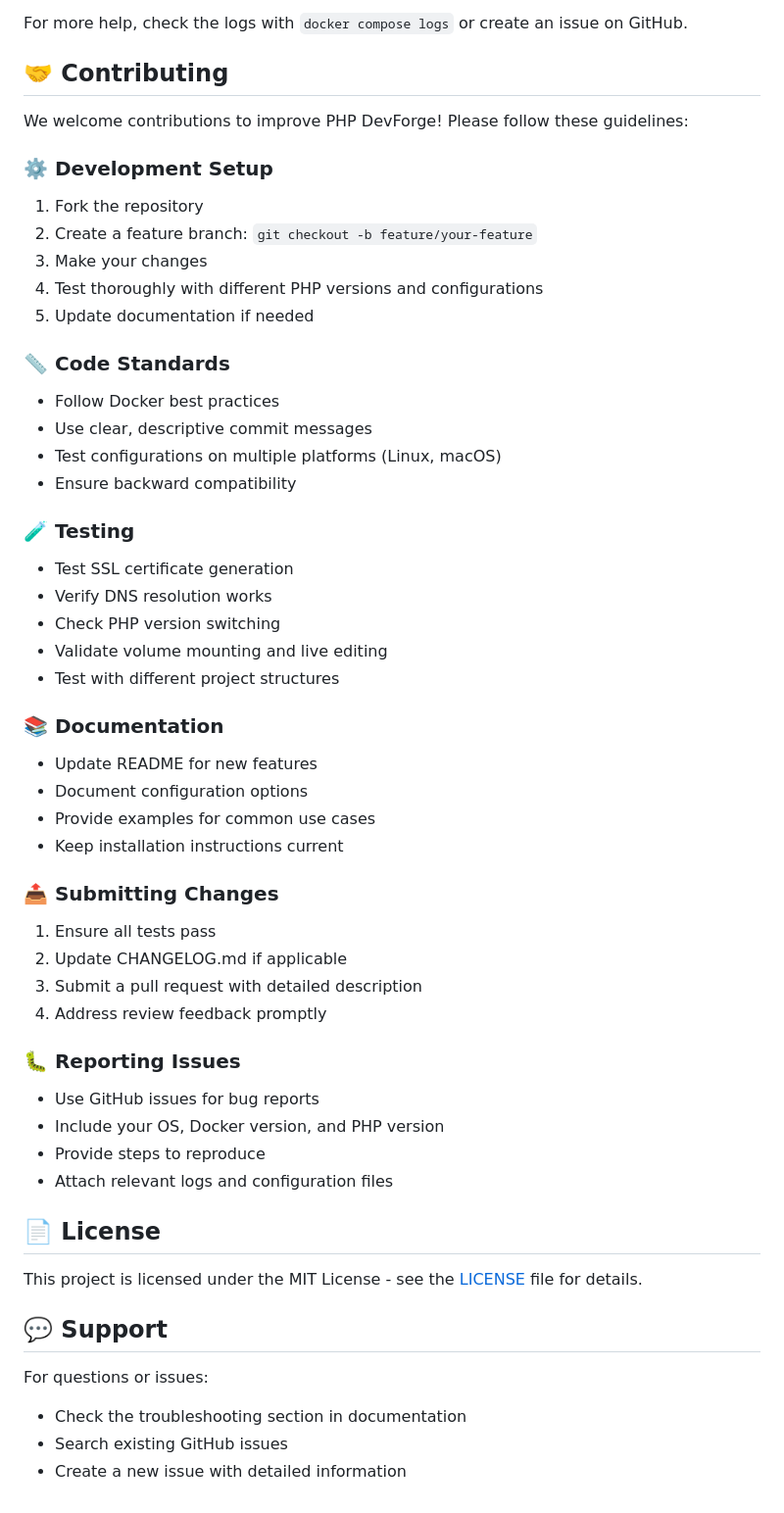
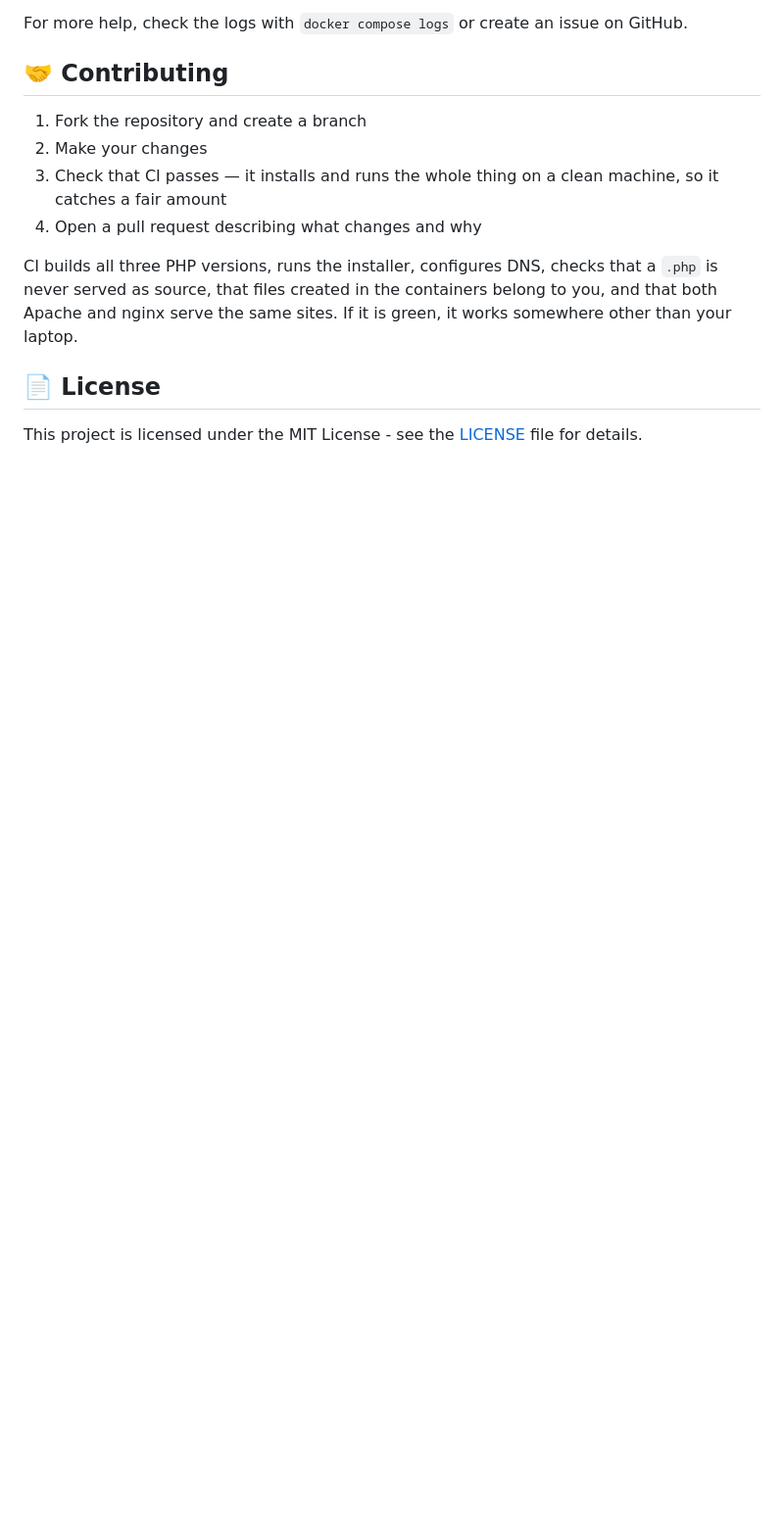
Before and after one commit to zelti/php-devforge, a Markdown page: README.md, the part around one of its changes. Shown at 98% size. Drawn GitHub-style; blank space fills up the shorter version.

```diff
--- a/README.md
+++ b/README.md
@@ -478,53 +440,17 @@ For more help, check the logs with `docker compose logs` or create an issue on G
 
 ## 🤝 Contributing
 
-We welcome contributions to improve PHP DevForge! Please follow these guidelines:
+1. Fork the repository and create a branch
+2. Make your changes
+3. Check that CI passes — it installs and runs the whole thing on a clean machine,
+   so it catches a fair amount
+4. Open a pull request describing what changes and why
 
-### ⚙️ Development Setup
-1. Fork the repository
-2. Create a feature branch: `git checkout -b feature/your-feature`
-3. Make your changes
-4. Test thoroughly with different PHP versions and configurations
-5. Update documentation if needed
-
-### 📏 Code Standards
-- Follow Docker best practices
-- Use clear, descriptive commit messages
-- Test configurations on multiple platforms (Linux, macOS)
-- Ensure backward compatibility
-
-### 🧪 Testing
-- Test SSL certificate generation
-- Verify DNS resolution works
-- Check PHP version switching
-- Validate volume mounting and live editing
-- Test with different project structures
-
-### 📚 Documentation
-- Update README for new features
-- Document configuration options
-- Provide examples for common use cases
-- Keep installation instructions current
-
-### 📤 Submitting Changes
-1. Ensure all tests pass
-2. Update CHANGELOG.md if applicable
-3. Submit a pull request with detailed description
-4. Address review feedback promptly
-
-### 🐛 Reporting Issues
-- Use GitHub issues for bug reports
-- Include your OS, Docker version, and PHP version
-- Provide steps to reproduce
-- Attach relevant logs and configuration files
+CI builds all three PHP versions, runs the installer, configures DNS, checks that a
+`.php` is never served as source, that files created in the containers belong to
+you, and that both Apache and nginx serve the same sites. If it is green, it works
+somewhere other than your laptop.
 
 ## 📄 License
 
 This project is licensed under the MIT License - see the [LICENSE](LICENSE) file for details.
-
-## 💬 Support
-
-For questions or issues:
-- Check the troubleshooting section in documentation
-- Search existing GitHub issues
-- Create a new issue with detailed information
```
Also changed, not shown: other parts of README.md (+7 -45 lines), README.es.md (+12 -2 lines).
